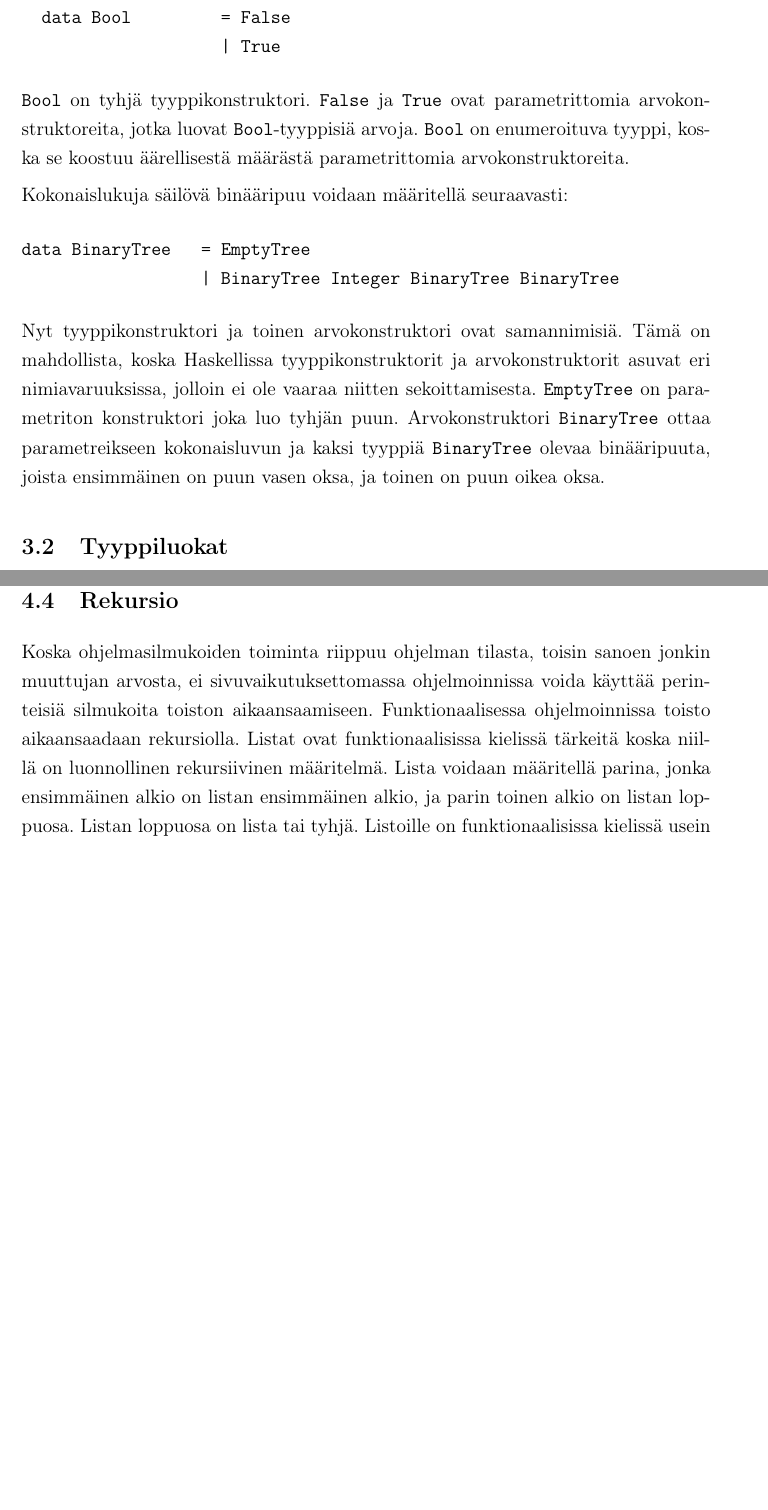
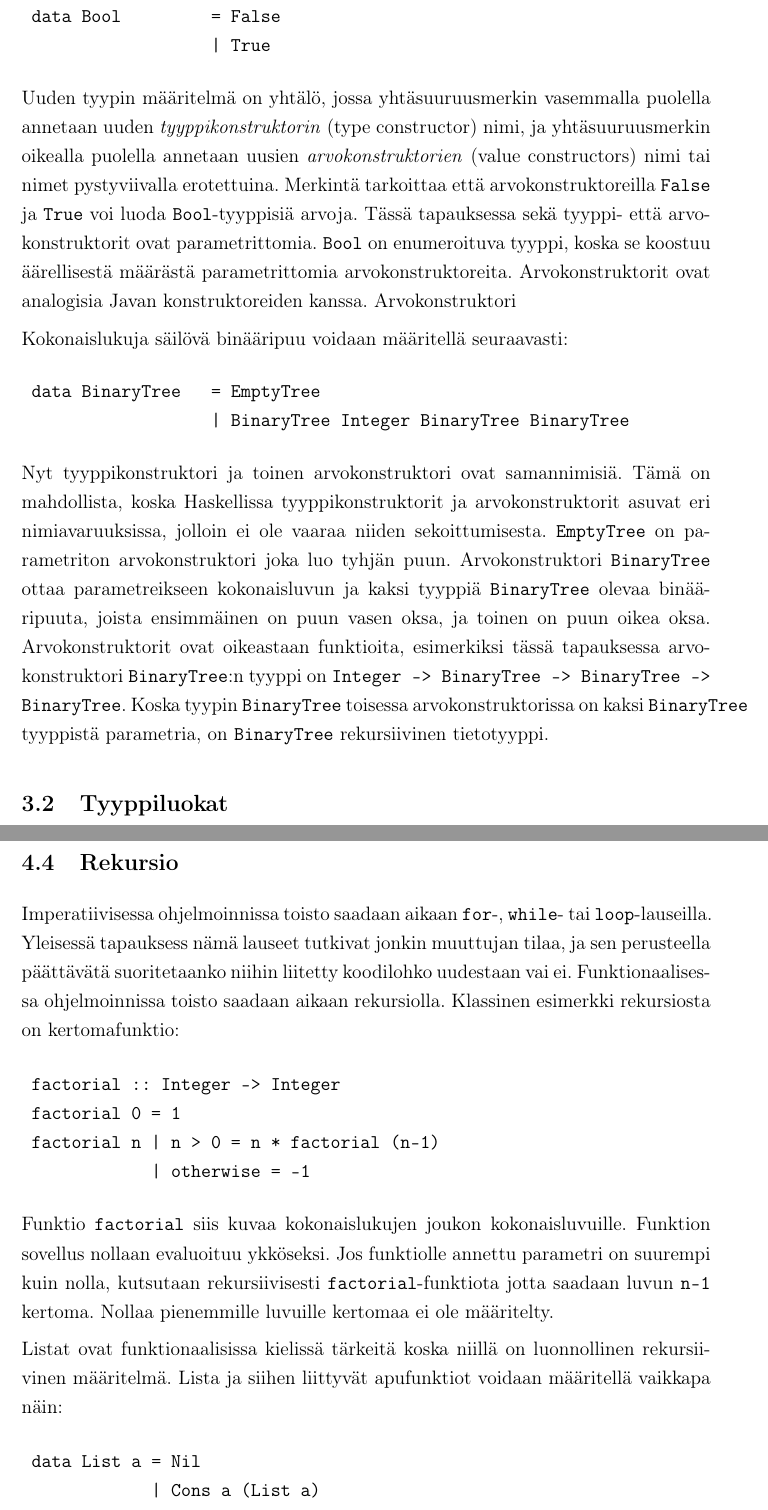
Before and after one commit to jnaalisv-xx/tiki-kirjoitelmat, a LaTeX document (tutkielma.tex): two parts of pages 8 and 13 of 18, joined at a grey line, cut so that both start at the same text, the shorter picture padded with empty space. Compiled offline with pdfLaTeX; the source files are stored in an older character set and shown here as Unicode.

Commit message:
viimeisin versio

```diff
--- a/tutkielma.tex
+++ b/tutkielma.tex
@@ -103,17 +103,18 @@ Merkintä \texttt{a :: b} tarkoittaa että lauseke \texttt{a} on tyyppiä \textt
 
 Uusia tyyppejä voi määritellä avainsanan \texttt{data} avulla. Esimerkiksi totuusarvot määritellään näin:
 \begin{verbatim}
-  data Bool         = False
-                    | True
+ data Bool         = False
+                   | True
 \end{verbatim}
-\texttt{Bool} on tyhjä tyyppikonstruktori. \texttt{False} ja \texttt{True} ovat parametrittomia arvokonstruktoreita, jotka luovat \texttt{Bool}-tyyppisiä arvoja. \texttt{Bool} on enumeroituva tyyppi, koska se koostuu äärellisestä määrästä parametrittomia arvokonstruktoreita.
+Uuden tyypin määritelmä on yhtälö, jossa yhtäsuuruusmerkin vasemmalla puolella annetaan uuden \textit{tyyppikonstruktorin} (type constructor) nimi, ja yhtäsuuruusmerkin oikealla puolella annetaan uusien \textit{arvokonstruktorien} (value constructors) nimi tai nimet pystyviivalla erotettuina. Merkintä tarkoittaa että arvokonstruktoreilla \texttt{False} ja \texttt{True} voi luoda \texttt{Bool}-tyyppisiä arvoja. Tässä tapauksessa sekä tyyppi- että arvokonstruktorit ovat parametrittomia. \texttt{Bool} on enumeroituva tyyppi, koska se koostuu äärellisestä määrästä parametrittomia arvokonstruktoreita. Arvokonstruktorit ovat analogisia Javan konstruktoreiden kanssa. Arvokonstruktori
 
 Kokonaislukuja säilövä binääripuu voidaan määritellä seuraavasti:
 \begin{verbatim}
-data BinaryTree   = EmptyTree
-                  | BinaryTree Integer BinaryTree BinaryTree
+ data BinaryTree   = EmptyTree
+                   | BinaryTree Integer BinaryTree BinaryTree
 \end{verbatim}
-Nyt tyyppikonstruktori ja toinen arvokonstruktori ovat samannimisiä. Tämä on mahdollista, koska Haskellissa tyyppikonstruktorit ja arvokonstruktorit asuvat eri nimiavaruuksissa, jolloin ei ole vaaraa niitten sekoittamisesta. \texttt{EmptyTree} on parametriton konstruktori joka luo tyhjän puun. Arvokonstruktori \texttt{BinaryTree} ottaa parametreikseen kokonaisluvun ja kaksi tyyppiä \texttt{BinaryTree} olevaa binääripuuta, joista ensimmäinen on puun vasen oksa, ja toinen on puun oikea oksa.
+Nyt tyyppikonstruktori ja toinen arvokonstruktori ovat samannimisiä. Tämä on mahdollista, koska Haskellissa tyyppikonstruktorit ja arvokonstruktorit asuvat eri nimiavaruuksissa, jolloin ei ole vaaraa niiden sekoittumisesta. \texttt{EmptyTree} on parametriton arvokonstruktori joka luo tyhjän puun. Arvokonstruktori \texttt{BinaryTree} ottaa parametreikseen kokonaisluvun ja kaksi tyyppiä \texttt{BinaryTree} olevaa binääripuuta, joista ensimmäinen on puun vasen oksa, ja toinen on puun oikea oksa. Arvokonstruktorit ovat oikeastaan funktioita, esimerkiksi tässä tapauksessa arvokonstruktori \texttt{BinaryTree}:n tyyppi on \texttt{Integer -> BinaryTree -> BinaryTree -> BinaryTree}. Koska tyypin \texttt{BinaryTree} toisessa arvokonstruktorissa on kaksi \texttt{BinaryTree} tyyppistä parametria, on \texttt{BinaryTree} rekursiivinen tietotyyppi.
+%% Parametrisoitu monimuotoisuus myöhemmin, listojen yhteydessä
 
 \subsection{Tyyppiluokat}
 \textit{Tyyppiluokka} (type class) esittelee joukon funktioita, jotka kyseisen tyyppiluokan toteuttavien tyyppien tulee toteuttaa. Kyseessä on siis Javan rajapintoja vastaava ominaisuus. Merkintä \texttt{(TyyppiLuokka a) => a} tarkoittaa että tyyppi \texttt{a} toteuttaa tyyppiluokassa \texttt{TyyppiLuokka} esitellyt funktiot. Esimerkiksi yhtäsuuruusoperaattorin (\textit{==}) tyyppimerkintä \texttt{(==) :: (Eq a) => a -> a -> Bool} tarkoittaa että yhtäsuuruusoperaatorilla voidaan verrata kaikkia niitä tyyppejä \texttt{a}, jotka toteuttavat tyyppiluokan \texttt{Eq}.
@@ -212,7 +216,26 @@ Koska ensimmäisen luokan arvoja voi luoda ohjelmalohkojen sisällä, voidaan m
 %% TODO: silmukka pois, for,while,loop on toistoa, rekursio rekursiota, toisto saavutetaan rekursiolla
 %% FACTORIAL!
 \subsection{Rekursio}
-Koska ohjelmasilmukoiden toiminta riippuu ohjelman tilasta, toisin sanoen jonkin muuttujan arvosta, ei sivuvaikutuksettomassa ohjelmoinnissa voida käyttää perinteisiä silmukoita toiston aikaansaamiseen. Funktionaalisessa ohjelmoinnissa toisto aikaansaadaan rekursiolla. Listat ovat funktionaalisissa kielissä tärkeitä koska niillä on luonnollinen rekursiivinen määritelmä. Lista voidaan määritellä parina, jonka ensimmäinen alkio on listan ensimmäinen alkio, ja parin toinen alkio on listan loppuosa. Listan loppuosa on lista tai tyhjä. Listoille on funktionaalisissa kielissä usein valmiiksi määriteltyjä alkeisoperaatioita kuten \textit{head} joka palauttaa parametrina annetun listan ensimmäisen alkion, tai \textit{tail}, joka palauttaa paramatrina annetun listan ilman ensimmäistä alkiotaan.
+Imperatiivisessa ohjelmoinnissa toisto saadaan aikaan \texttt{for}-, \texttt{while}- tai \texttt{loop}-lauseilla. Yleisessä tapauksess nämä lauseet tutkivat jonkin muuttujan tilaa, ja sen perusteella päättävätä suoritetaanko niihin liitetty koodilohko uudestaan vai ei. Funktionaalisessa ohjelmoinnissa toisto saadaan aikaan rekursiolla. Klassinen esimerkki rekursiosta on kertomafunktio:
+\begin{verbatim}
+ factorial :: Integer -> Integer
+ factorial 0 = 1
+ factorial n | n > 0 = n * factorial (n-1)
+             | otherwise = -1
+\end{verbatim}
+Funktio \texttt{factorial} siis kuvaa kokonaislukujen joukon kokonaisluvuille. Funktion sovellus nollaan evaluoituu ykköseksi. Jos funktiolle annettu parametri on suurempi kuin nolla, kutsutaan rekursiivisesti \texttt{factorial}-funktiota jotta saadaan luvun \texttt{n-1} kertoma. Nollaa pienemmille luvuille kertomaa ei ole määritelty.
+
+Listat ovat funktionaalisissa kielissä tärkeitä koska niillä on luonnollinen rekursiivinen määritelmä. Lista ja siihen liittyvät apufunktiot voidaan määritellä vaikkapa näin:
+\begin{verbatim}
+ data List a = Nil
+             | Cons a (List a)
+\end{verbatim}
+
+
+
+
+
+Listoille on funktionaalisissa kielissä usein valmiiksi määriteltyjä alkeisoperaatioita kuten \textit{head} joka palauttaa parametrina annetun listan ensimmäisen alkion, tai \textit{tail}, joka palauttaa paramatrina annetun listan ilman ensimmäistä alkiotaan.
 %% TODO: esimerkki
 %%\begin{displaymath}
 %%Lista a = Pair a (Lista a)
```
Also changed, not shown: tutkielma.tex (14 more changed lines).
